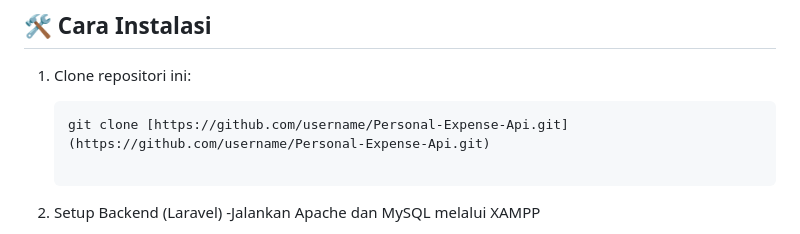
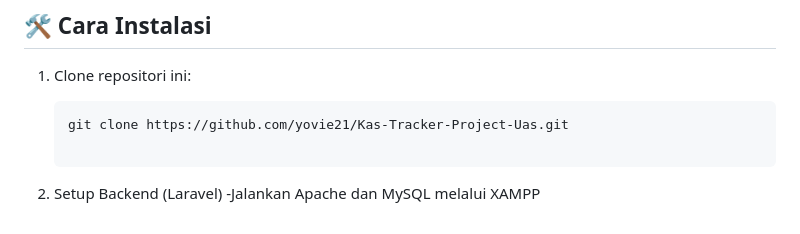
Before and after one commit to yovie21/Kas-Tracker-Project-Uas, a Markdown page: README.md, the part around the change. Drawn GitHub-style.

Commit message:
Update repository URL in installation instructions

````diff
--- a/README.md
+++ b/README.md
@@ -70,7 +70,7 @@ Tampilan yang disederhanakan untuk membantu user fokus pada pencatatan keuangan
 
 1. Clone repositori ini:
    ```bash
-   git clone [https://github.com/username/Personal-Expense-Api.git](https://github.com/username/Personal-Expense-Api.git)
+   git clone https://github.com/yovie21/Kas-Tracker-Project-Uas.git
 
 2. Setup Backend (Laravel)
    -Jalankan Apache dan MySQL melalui XAMPP
````
